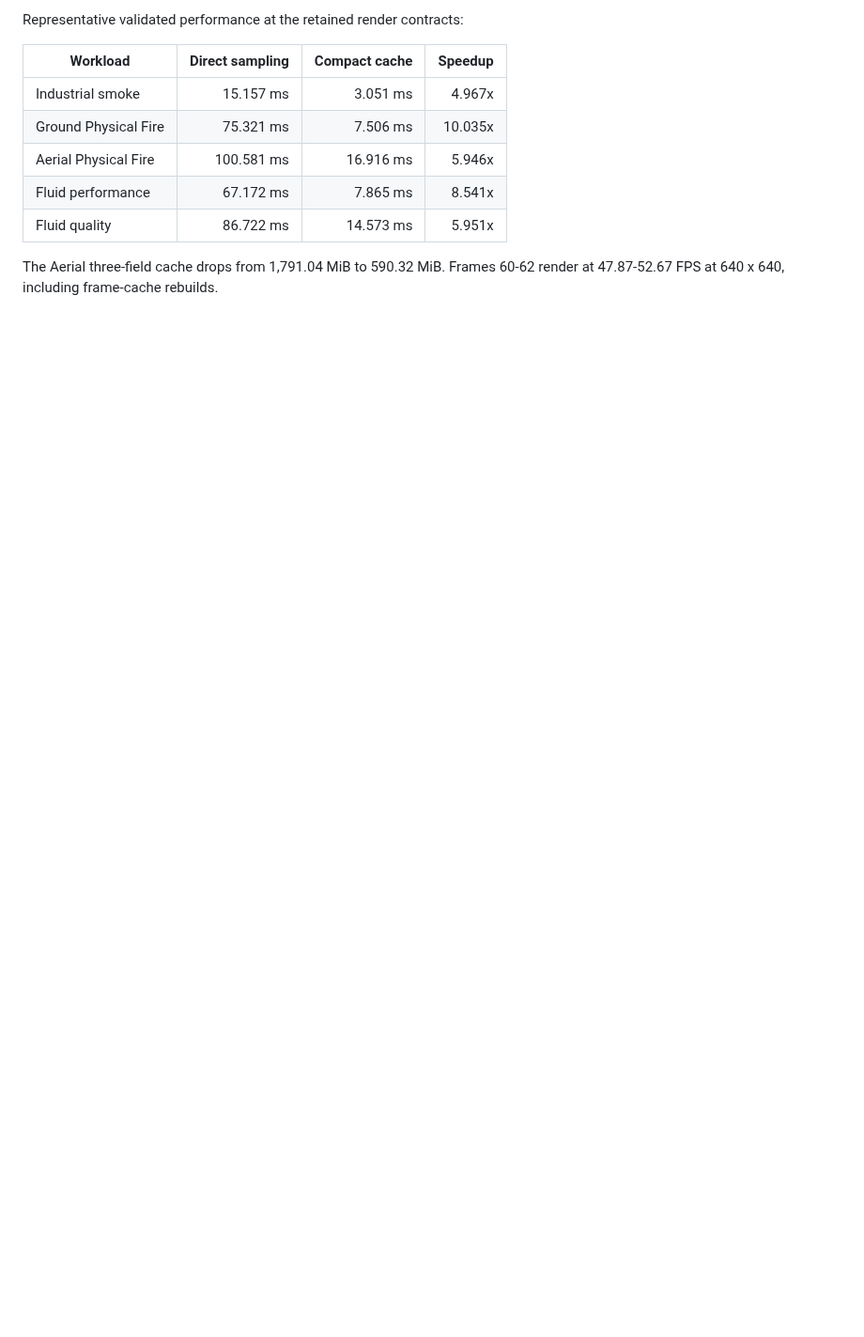
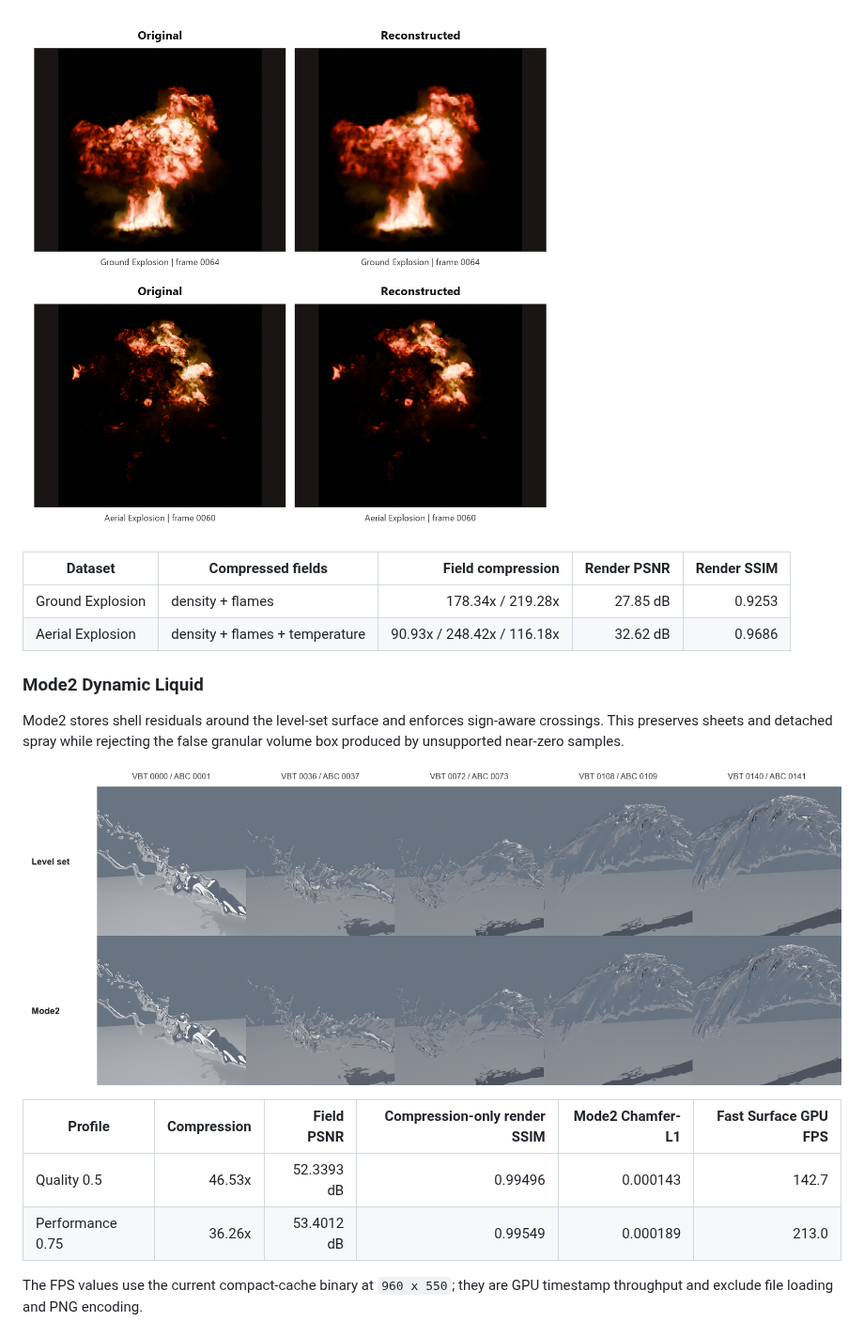
Before and after one commit to zhaozuheng0726/VBT, a Markdown page: README.md, the part around one of its changes. Shown at 94% size. Drawn GitHub-style; pictures changed too: docs/images/fire_quality_comparison.png (added), docs/images/fluid_dynamic_comparison.png (added); blank space fills up the shorter version.

```diff
--- a/README.md
+++ b/README.md
@@ -38,13 +49,24 @@ detached spray while rejecting false near-zero bounding-box artifacts.
 
-Representative validated performance at the retained render contracts:
+![Original and reconstructed fire](docs/images/fire_quality_comparison.png)
 
-| Workload | Direct sampling | Compact cache | Speedup |
-| --- | ---: | ---: | ---: |
-| Industrial smoke | 15.157 ms | 3.051 ms | 4.967x |
-| Ground Physical Fire | 75.321 ms | 7.506 ms | 10.035x |
-| Aerial Physical Fire | 100.581 ms | 16.916 ms | 5.946x |
-| Fluid performance | 67.172 ms | 7.865 ms | 8.541x |
-| Fluid quality | 86.722 ms | 14.573 ms | 5.951x |
+| Dataset | Compressed fields | Field compression | Render PSNR | Render SSIM |
+| --- | --- | ---: | ---: | ---: |
+| Ground Explosion | density + flames | 178.34x / 219.28x | 27.85 dB | 0.9253 |
+| Aerial Explosion | density + flames + temperature | 90.93x / 248.42x / 116.18x | 32.62 dB | 0.9686 |
 
-The Aerial three-field cache drops from 1,791.04 MiB to 590.32 MiB. Frames
-60-62 render at 47.87-52.67 FPS at 640 x 640, including frame-cache rebuilds.
+### Mode2 Dynamic Liquid
+
+Mode2 stores shell residuals around the level-set surface and enforces
+sign-aware crossings. This preserves sheets and detached spray while rejecting
+the false granular volume box produced by unsupported near-zero samples.
+
+![Dynamic level-set and Mode2 comparison](docs/images/fluid_dynamic_comparison.png)
+
+| Profile | Compression | Field PSNR | Compression-only render SSIM | Mode2 Chamfer-L1 | Fast Surface GPU FPS |
+| --- | ---: | ---: | ---: | ---: | ---: |
+| Quality 0.5 | 46.53x | 52.3393 dB | 0.99496 | 0.000143 | 142.7 |
+| Performance 0.75 | 36.26x | 53.4012 dB | 0.99549 | 0.000189 | 213.0 |
+
+The FPS values use the current compact-cache binary at `960 x 550`; they are
+GPU timestamp throughput and exclude file loading and PNG encoding.
+
```
Also changed, not shown: other parts of README.md (+141 -63 lines), VBTStudio/README.md (+11 -1 lines), docs/UPDATE_20260717.md (added, +58 -0 lines), docs/images/smoke_quality_overview.png (added), docs/images/vbtstudio_gpu_performance.png (added), docs/images/vbtstudio_interface.png (added), 6 other files.
